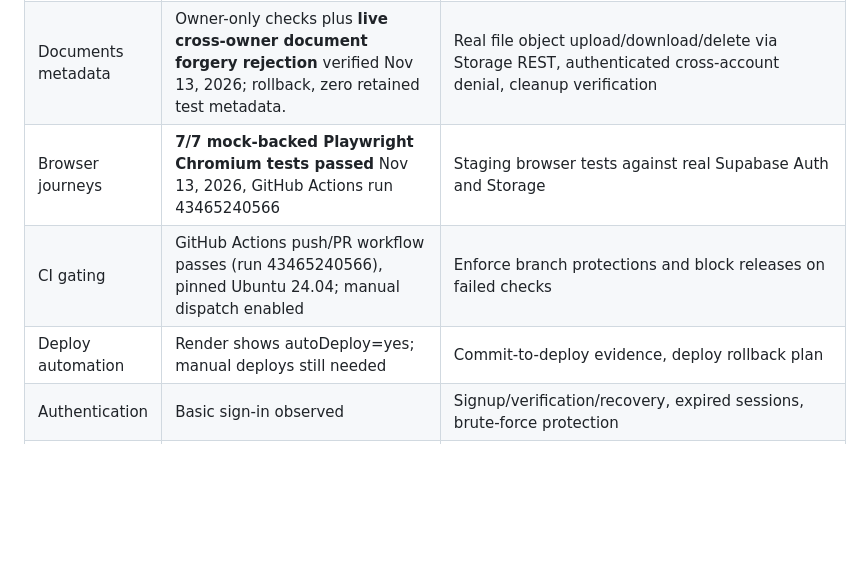
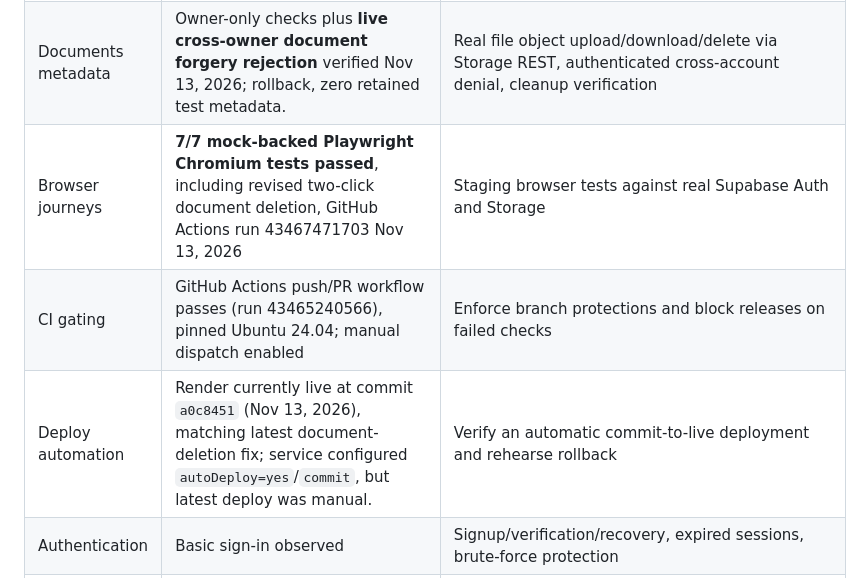
Before and after one commit to brandynts1979/care-and-stay-website, a Markdown page: dd-caregiver-dev/LAUNCH_READINESS.md, the part around the change. Drawn GitHub-style; blank space fills up the shorter version.

Commit message:
Confirm deployed document deletion release and current CI evidence

```diff
--- a/dd-caregiver-dev/LAUNCH_READINESS.md
+++ b/dd-caregiver-dev/LAUNCH_READINESS.md
@@ -8,9 +8,9 @@
 | Invites and revocation | **Live rollback check passed Nov 13, 2026:** removing an accepted invitation immediately hides profile, strengths, goals, goal steps, progress notes, and shared tasks; original invitation restored by ROLLBACK and confirmed. | Real end-to-end browser test of revocation, including after refresh and stale sessions |
 | Tasks | Live rollback test passed Nov 13, 2026: assigned supporter can update status, but trigger blocks task-title edits; fixture removed. Mocked Playwright create/update/delete passed. | Real assigned-user browser test against Supabase and post-revocation checks |
 | Documents metadata | Owner-only checks plus **live cross-owner document forgery rejection** verified Nov 13, 2026; rollback, zero retained test metadata. | Real file object upload/download/delete via Storage REST, authenticated cross-account denial, cleanup verification |
-| Browser journeys | **7/7 mock-backed Playwright Chromium tests passed** Nov 13, 2026, GitHub Actions run 43465240566 | Staging browser tests against real Supabase Auth and Storage |
+| Browser journeys | **7/7 mock-backed Playwright Chromium tests passed**, including revised two-click document deletion, GitHub Actions run 43467471703 Nov 13, 2026 | Staging browser tests against real Supabase Auth and Storage |
 | CI gating | GitHub Actions push/PR workflow passes (run 43465240566), pinned Ubuntu 24.04; manual dispatch enabled | Enforce branch protections and block releases on failed checks |
-| Deploy automation | Render shows autoDeploy=yes; manual deploys still needed | Commit-to-deploy evidence, deploy rollback plan |
+| Deploy automation | Render currently live at commit `a0c8451` (Nov 13, 2026), matching latest document-deletion fix; service configured `autoDeploy=yes`/`commit`, but latest deploy was manual. | Verify an automatic commit-to-live deployment and rehearse rollback |
 | Authentication | Basic sign-in observed | Signup/verification/recovery, expired sessions, brute-force protection |
 | Password protection | **Open warning re-confirmed Nov 13, 2026:** Supabase Security Advisor reports `auth_leaked_password_protection` disabled | Enable leaked-password protection in Supabase Auth settings and re-run Security Advisor; https://supabase.com/docs/guides/auth/password-security#password-strength-and-leaked-password-protection |
 | File security | Live config reviewed Nov 13, 2026: bucket private, 10 MB limit, PDF/PNG/JPEG only. Storage path-policy predicates tested for owner/profile binding; forged owner, cross-family person, extra nesting rejected. Bucket currently empty. | Real file upload/download/delete with authenticated owner token, negative account tests, malware/content checks and backup strategy |
```
